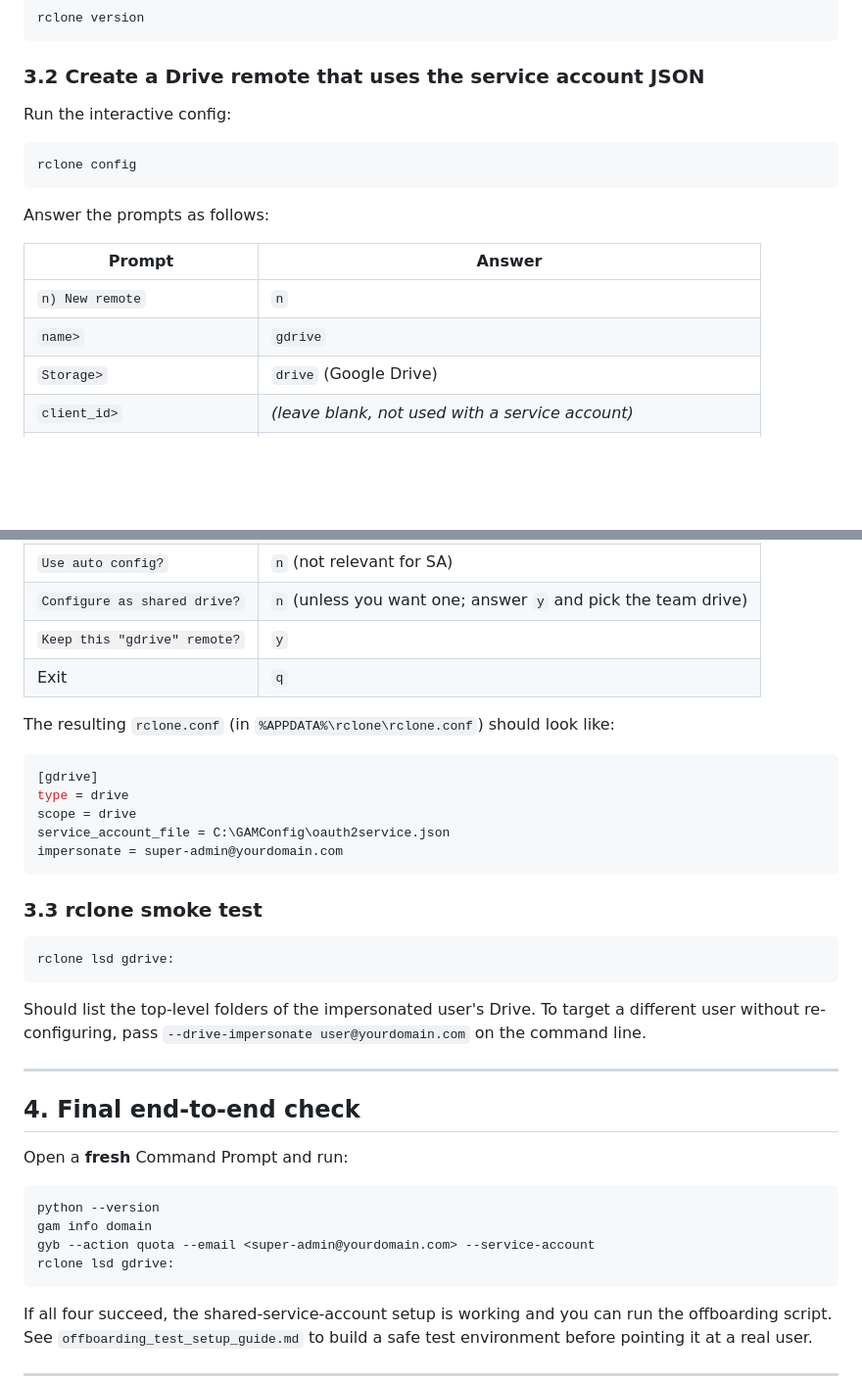
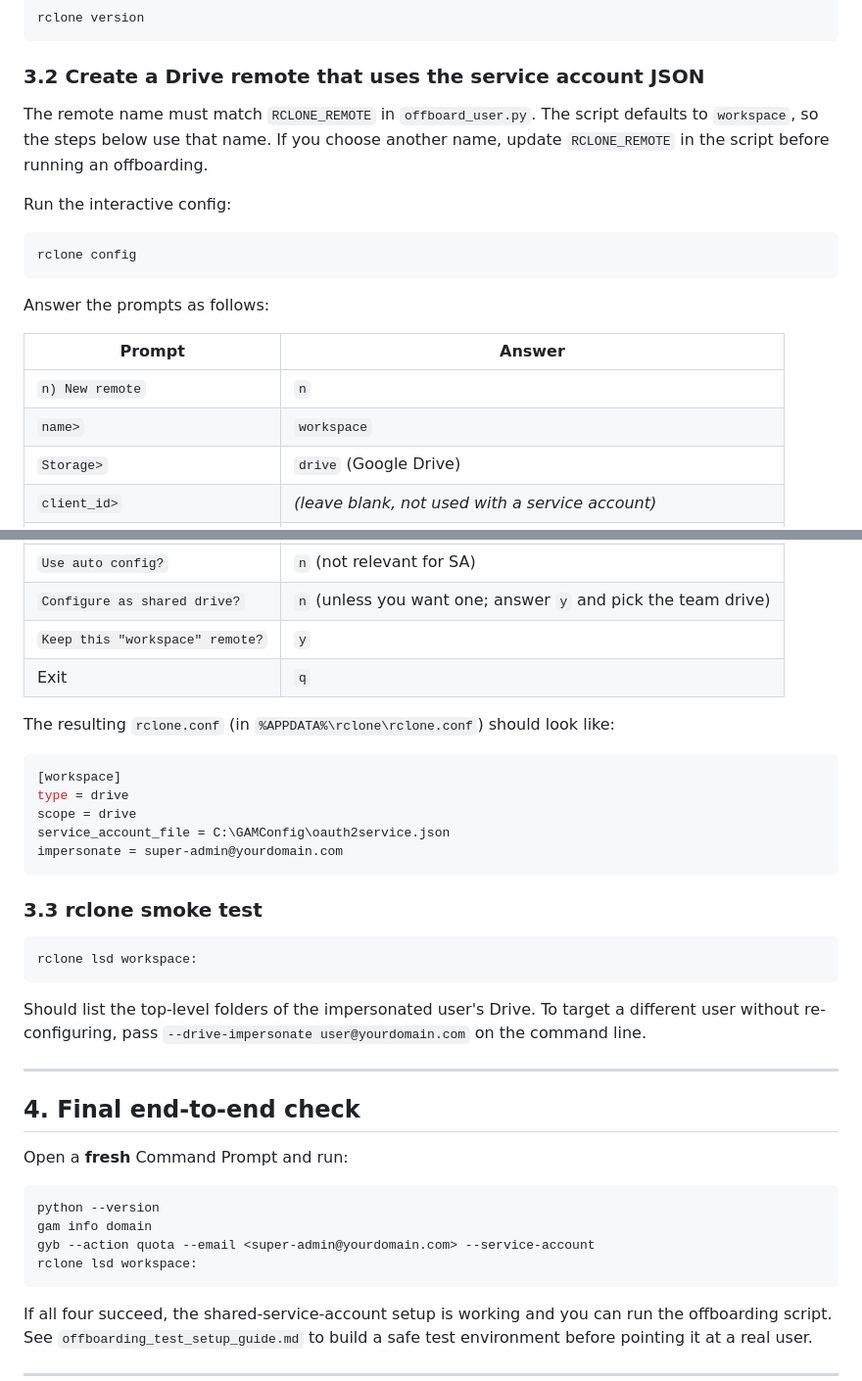
Before and after one commit to PaulOgier/GAMScripts, a Markdown page: OffBoarding Google Workspace Users/installation_windows.md, 2 parts joined by grey strips. Shown at 98% size. Drawn GitHub-style; blank space fills up the shorter version.

Commit message:
Align rclone remote name

````diff
--- a/OffBoarding Google Workspace Users/installation_windows.md
+++ b/OffBoarding Google Workspace Users/installation_windows.md
@@ -442,6 +442,11 @@ rclone version
 
 ### 3.2 Create a Drive remote that uses the service account JSON
 
+The remote name must match `RCLONE_REMOTE` in `offboard_user.py`. The
+script defaults to `workspace`, so the steps below use that name. If you
+choose another name, update `RCLONE_REMOTE` in the script before running
+an offboarding.
+
 Run the interactive config:
 
 ```cmd
@@ -453,7 +458,7 @@ Answer the prompts as follows:
 | Prompt | Answer |
 |---|---|
 | `n) New remote` | `n` |
-| `name>` | `gdrive` |
+| `name>` | `workspace` |
 | `Storage>` | `drive` (Google Drive) |
 | `client_id>` | *(leave blank, not used with a service account)* |
 | `client_secret>` | *(leave blank)* |
@@ -464,14 +469,14 @@ Answer the prompts as follows:
 | Other advanced prompts | accept defaults (Enter) |
 | `Use auto config?` | `n` (not relevant for SA) |
 | `Configure as shared drive?` | `n` (unless you want one; answer `y` and pick the team drive) |
-| `Keep this "gdrive" remote?` | `y` |
+| `Keep this "workspace" remote?` | `y` |
 | Exit | `q` |
 
 The resulting `rclone.conf` (in `%APPDATA%\rclone\rclone.conf`) should look
 like:
 
 ```ini
-[gdrive]
+[workspace]
 type = drive
 scope = drive
 service_account_file = C:\GAMConfig\oauth2service.json
@@ -481,7 +486,7 @@ impersonate = super-admin@yourdomain.com
 ### 3.3 rclone smoke test
 
 ```cmd
-rclone lsd gdrive:
+rclone lsd workspace:
 ```
 
 Should list the top-level folders of the impersonated user's Drive.
@@ -498,7 +503,7 @@ Open a **fresh** Command Prompt and run:
 python --version
 gam info domain
 gyb --action quota --email <super-admin@yourdomain.com> --service-account
-rclone lsd gdrive:
+rclone lsd workspace:
 ```
 
 If all four succeed, the shared-service-account setup is working and you
````
